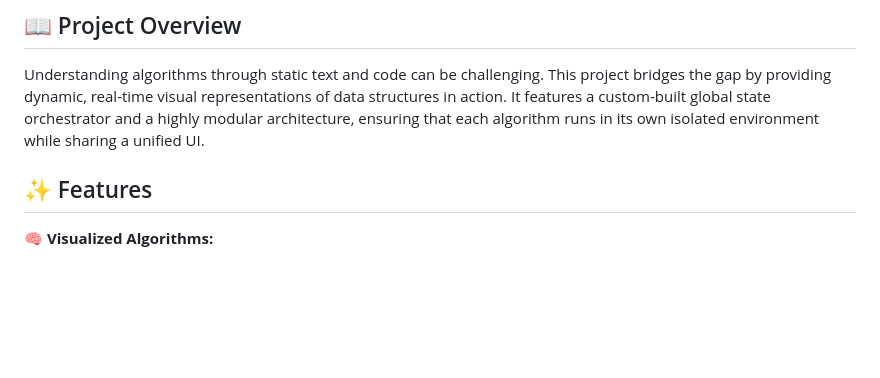
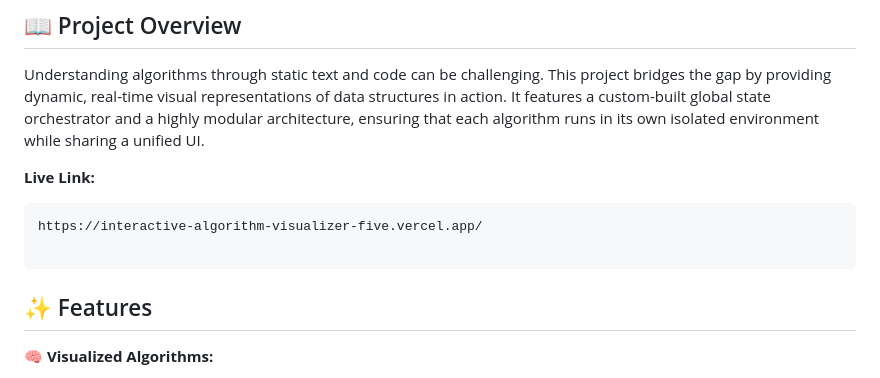
Before and after one commit to raunak18904/Interactive-algorithm-visualizer, a Markdown page: README.md, the part around the change. Rendered like a GitHub page; blank space fills up the shorter version.

Commit message:
Update README with deployed Link

````diff
--- a/README.md
+++ b/README.md
@@ -10,6 +10,12 @@ A premium, interactive web application designed to help users visualize and unde
 ## 📖 Project Overview
 
 Understanding algorithms through static text and code can be challenging. This project bridges the gap by providing dynamic, real-time visual representations of data structures in action. It features a custom-built global state orchestrator and a highly modular architecture, ensuring that each algorithm runs in its own isolated environment while sharing a unified UI.
+
+**Live Link:**
+```bash
+https://interactive-algorithm-visualizer-five.vercel.app/
+
+```
 
 ## ✨ Features
 
````
